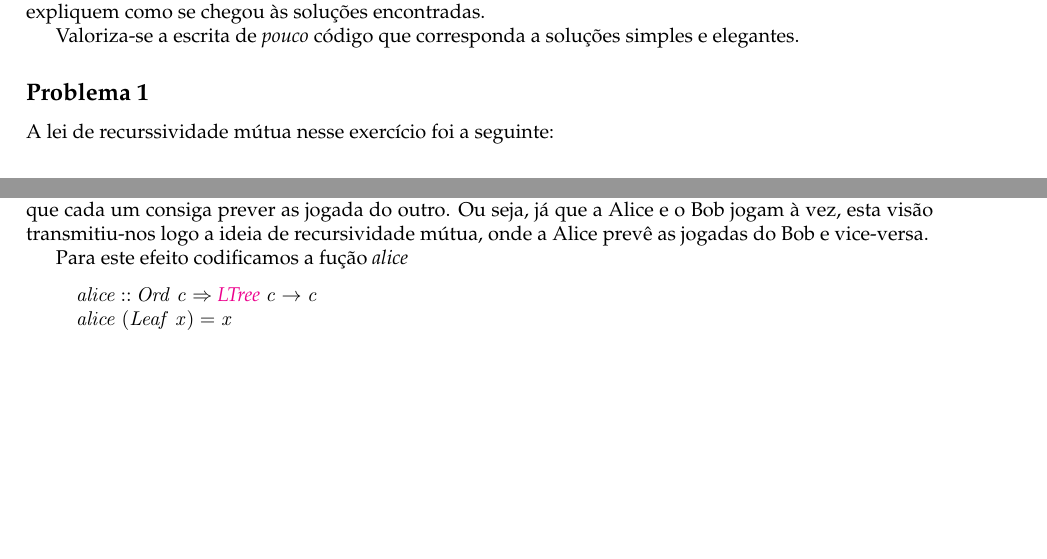
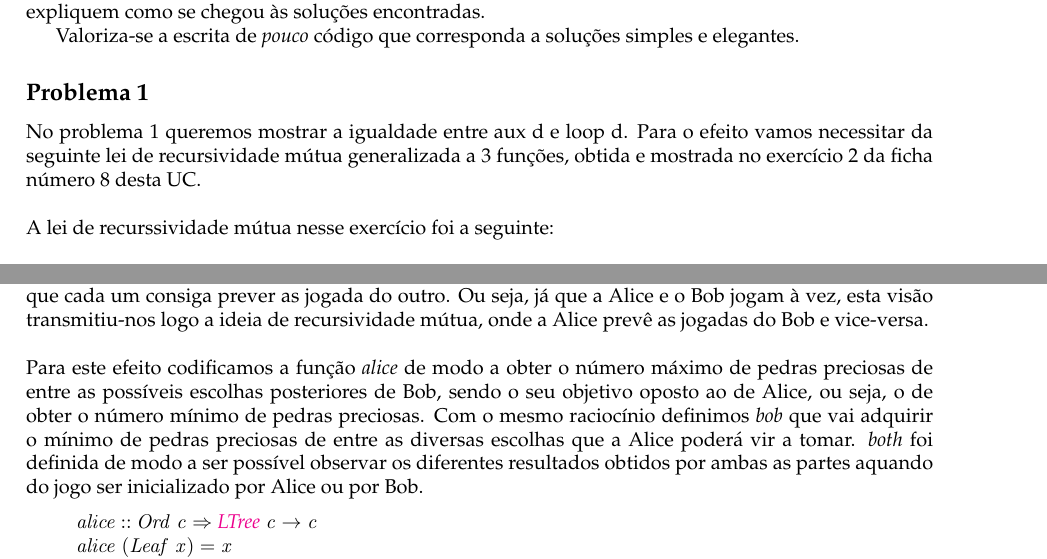
Before and after one commit to DiogoUM/CP, a LaTeX document (cp2122t/cp2122t.tex): two parts of pages 11 and 13 of 16, joined at a grey line, cut so that both start at the same text, the shorter picture padded with empty space. Compiled offline with pdfLaTeX.

Commit message:
modificações

```diff
--- a/cp2122t/cp2122t.tex
+++ b/cp2122t/cp2122t.tex
@@ -1180,13 +1180,18 @@ simples e elegantes.
 
 \subsection*{Problema 1} \label{pg:P1}
 
+No problema 1 queremos mostrar a igualdade entre aux d e loop d. Para o efeito
+vamos necessitar da seguinte lei de recursividade mútua generalizada a 3 funções,
+obtida e mostrada no exercício 2 da ficha número 8 desta UC.
+\\
+\\
 A lei de recurssividade mútua nesse exercício foi a seguinte:
 
 \begin{eqnarray*}
 \start%plroblema com os sistemas, uma vez que o lcbr so recebe 2 argumentos e não existe nenhum análogo que receba 3
     \ensuremath{\begin{lcbr}\Varid{f}\comp \mathbf{in}\mathrel{=}\Varid{h}\comp \Conid{F}\;\conj{\Varid{f}}{\conj{\Varid{g}}{\Varid{j}}}\\\Varid{g}\comp \mathbf{in}\mathrel{=}\Varid{k}\comp \Conid{F}\;\conj{\Varid{f}}{\conj{\Varid{g}}{\Varid{j}}}\end{lcbr}\;\Varid{j}\comp \mathbf{in}\mathrel{=}\Varid{l}\comp \Conid{F}\;\conj{\Varid{f}}{\conj{\Varid{g}}{\Varid{j}}}}
 %
-\just\equiv
+\equiv
 %
     \ensuremath{\Conid{F}\;\conj{\Varid{f}}{\conj{\Varid{g}}{\Varid{j}}}\mathrel{=}\cata{\conj{\Varid{h}}{\conj{\Varid{k}}{\Varid{l}}}}}
 \end{eqnarray*}
@@ -1304,10 +1309,12 @@ Como já definimos \ensuremath{\Varid{h}}, \ensuremath{\Varid{k}} e \ensuremath{
 \subsection*{Problema 2}
 
 Este foi um desafio, considerado por nós, muito interessante de desenvolver, tanto em código como o próprio processo evolutivo do pensamento envolvido para toda a resolução e estruturação do problema.
-
+\\
+\\
 Para resolver este desafio a ideia "imediata" que nos surgiu foi, uma vez que os objetivos de cada um são conhecidos por ambos e além disso existe uma ordem definida para as jogadas, então é possível que cada um consiga prever as jogada do outro. Ou seja, já que a Alice e o Bob jogam à vez, esta visão transmitiu-nos logo a ideia de recursividade mútua, onde a Alice prevê as jogadas do Bob e vice-versa.
-
-Para este efeito codificamos a fução \emph{alice}
+\\
+\\
+Para este efeito codificamos a função \emph{alice} de modo a obter o número máximo de pedras preciosas de entre as possíveis escolhas posteriores de Bob, sendo o seu objetivo oposto ao de Alice, ou seja, o de obter o número mínimo de pedras preciosas. Com o mesmo raciocínio definimos \emph{bob} que vai adquirir o mínimo de pedras preciosas de entre as diversas escolhas que a Alice poderá vir a tomar. \emph{both} foi definida de modo a ser possível observar os diferentes resultados obtidos por ambas as partes aquando do jogo ser inicializado por Alice ou por Bob.
 
 \begin{hscode}\SaveRestoreHook
 \column{B}{@{}>{\hspre}l<{\hspost}@{}}%
```
Also changed, not shown: cp2122t/cp2122t.pdf, 3 other files.
